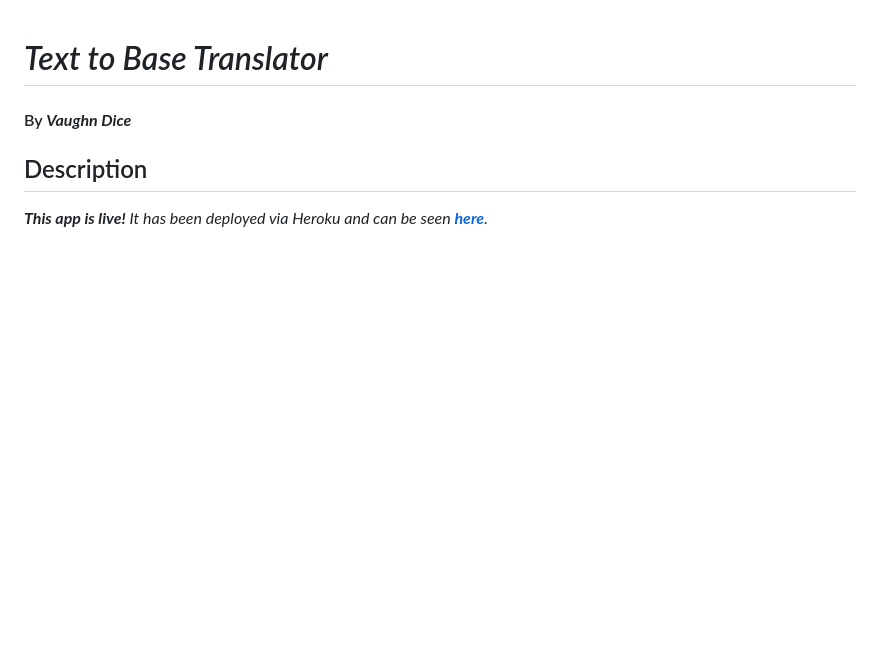
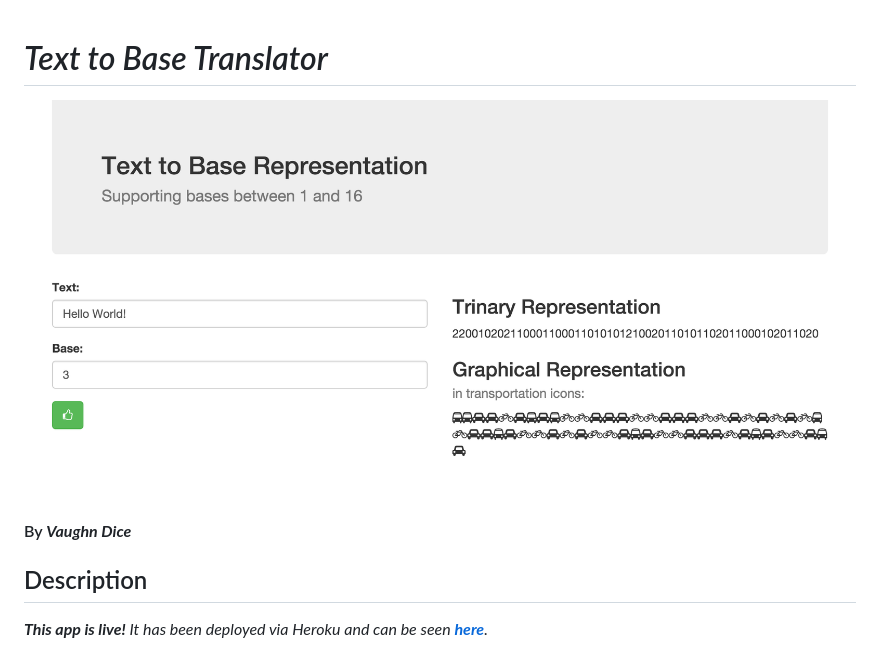
Before and after one commit to vdice/textToBase, a Markdown page: README.md, the part around the change. Rendered like a GitHub page; pictures changed too: public/images/preview.png (added); blank space fills up the shorter version.

Commit message:
update README with preview image

```diff
--- a/README.md
+++ b/README.md
@@ -1,4 +1,6 @@
 # _Text to Base Translator_
+
+![Preview](/public/images/preview.png?raw=true "Preview")
 
 #### By _**Vaughn Dice**_
 
```
Also changed, not shown: public/images/eye-closed.png (deleted), public/images/eye-open.png (deleted).
